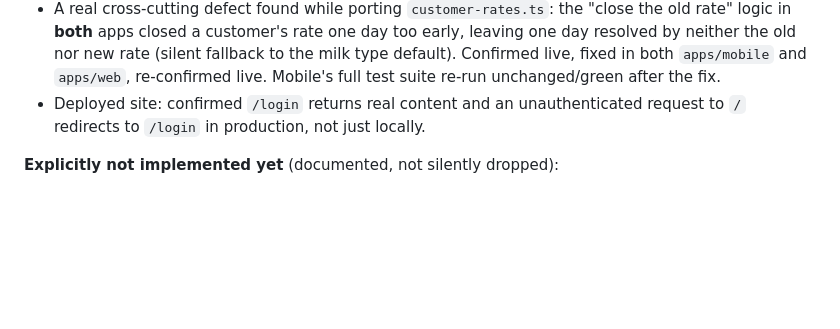
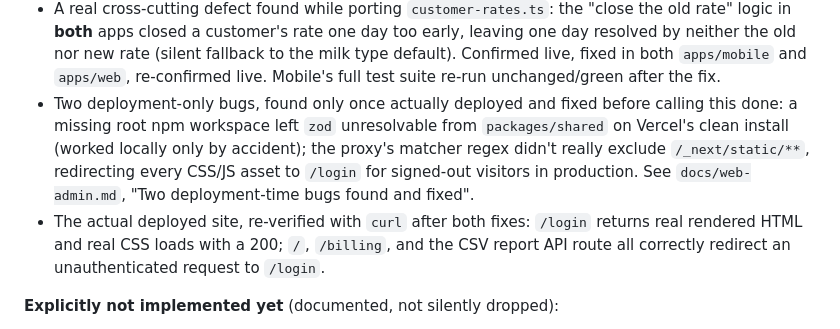
Before and after one commit to umeshpkhiste-uk/Shreeram-Dairy-Milk, a Markdown page: docs/roadmap.md, the part around one of its changes. Rendered like a GitHub page; blank space fills up the shorter version.

```diff
--- a/docs/roadmap.md
+++ b/docs/roadmap.md
@@ -293,8 +293,14 @@ business logic. Full design and verification: [`docs/web-admin.md`](web-admin.md
   neither the old nor new rate (silent fallback to the milk type default). Confirmed live, fixed
   in both `apps/mobile` and `apps/web`, re-confirmed live. Mobile's full test suite re-run
   unchanged/green after the fix.
-- Deployed site: confirmed `/login` returns real content and an unauthenticated request to `/`
-  redirects to `/login` in production, not just locally.
+- Two deployment-only bugs, found only once actually deployed and fixed before calling this
+  done: a missing root npm workspace left `zod` unresolvable from `packages/shared` on Vercel's
+  clean install (worked locally only by accident); the proxy's matcher regex didn't really
+  exclude `/_next/static/**`, redirecting every CSS/JS asset to `/login` for signed-out visitors
+  in production. See `docs/web-admin.md`, "Two deployment-time bugs found and fixed".
+- The actual deployed site, re-verified with `curl` after both fixes: `/login` returns real
+  rendered HTML and real CSS loads with a 200; `/`, `/billing`, and the CSV report API route all
+  correctly redirect an unauthenticated request to `/login`.
 
 **Explicitly not implemented yet** (documented, not silently dropped):
 - No interactive click-through of the deployed site — no browser-automation tool available in
```
Also changed, not shown: other parts of docs/roadmap.md (+1 -1 lines), README.md (+2 -0 lines), docs/web-admin.md (+43 -13 lines).
